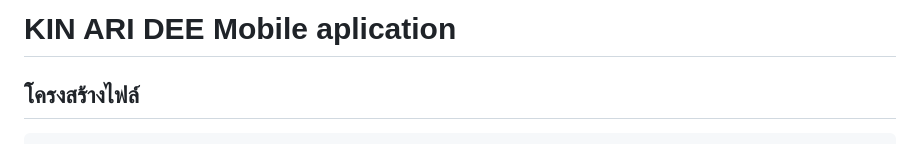
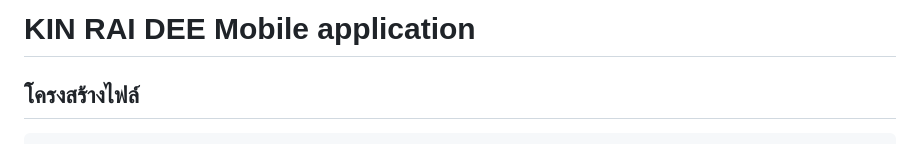
Before and after one commit to Pravarit-pengseng/kin-rai-dee, a Markdown page: README.md, the part around the change. GitHub-like rendering.

```diff
--- a/README.md
+++ b/README.md
@@ -1,4 +1,4 @@
-# KIN ARI DEE Mobile aplication
+# KIN RAI DEE Mobile application
 
 
 ## โครงสร้างไฟล์
```
